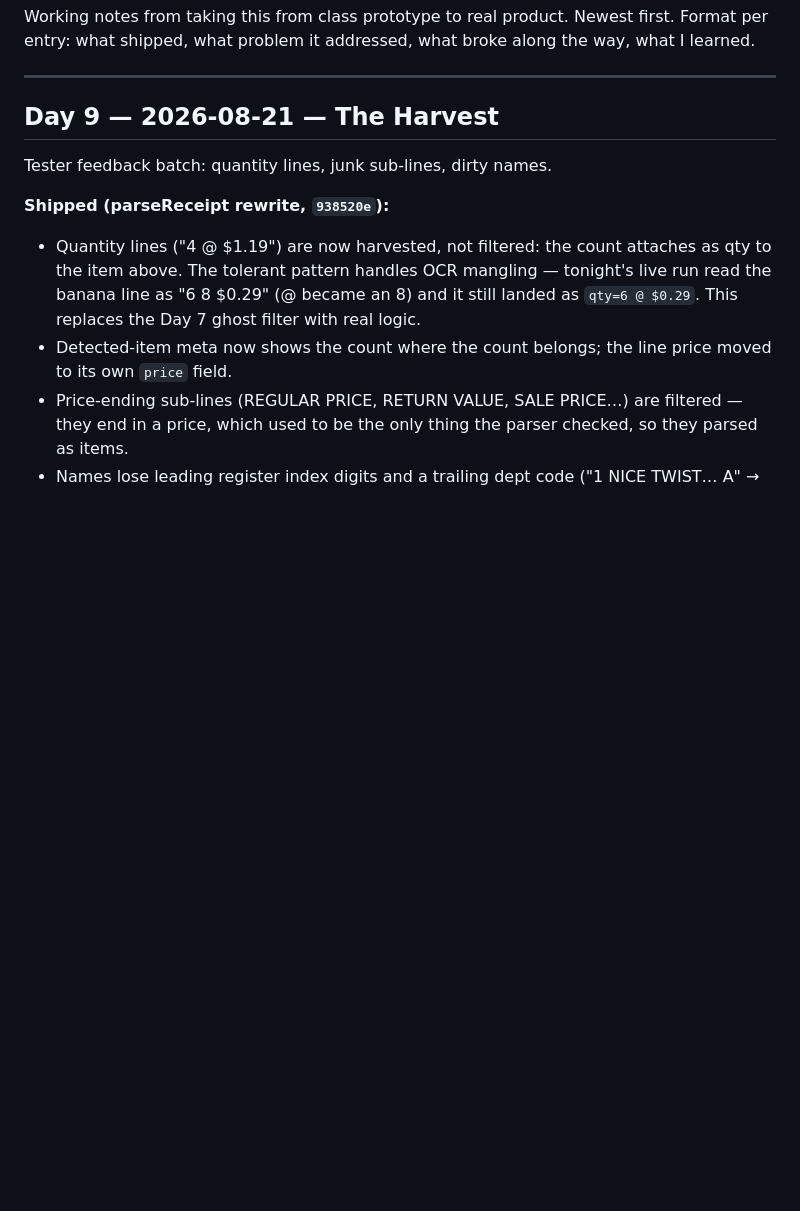
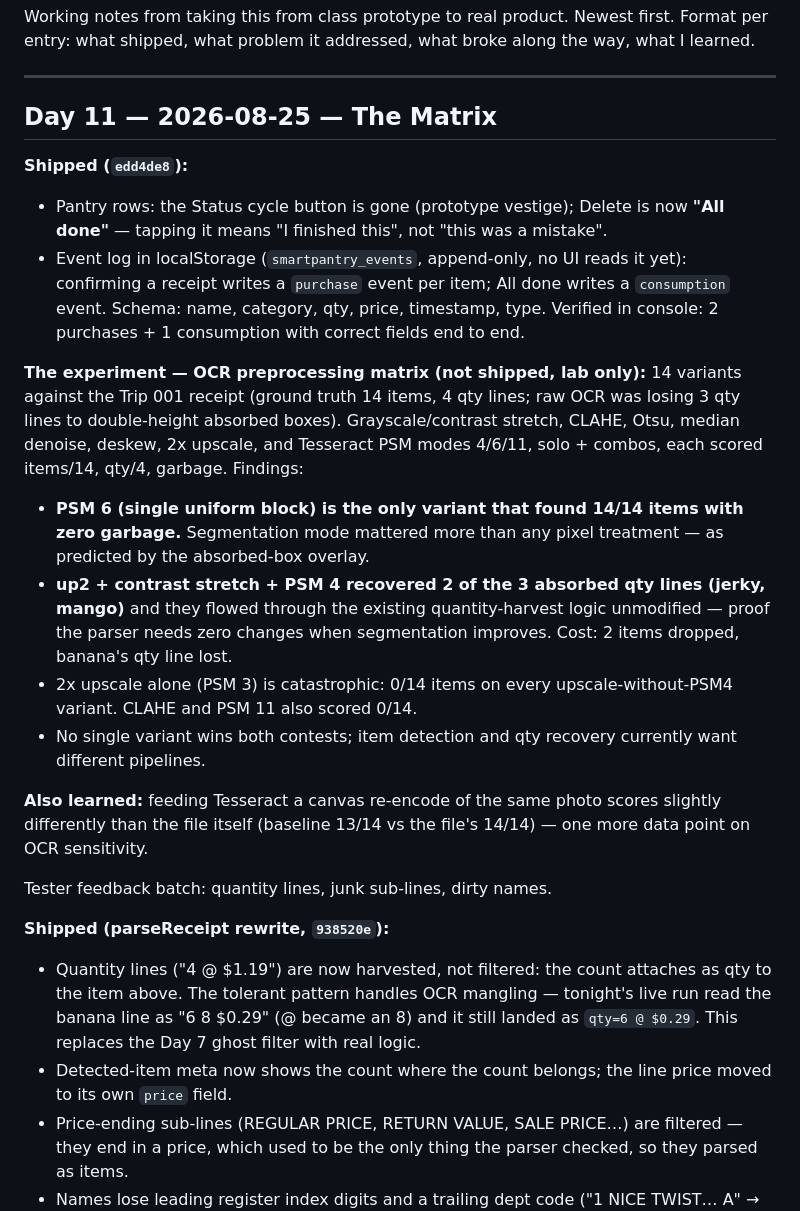
Before and after one commit to josephb333/SmartPantry, a Markdown page: Devlog.md, the part around the change. Drawn GitHub-style; blank space fills up the shorter version.

Commit message:
docs: devlog day 11, All done consumption flow and event log

```diff
--- a/Devlog.md
+++ b/Devlog.md
@@ -4,7 +4,41 @@ Working notes from taking this from class prototype to real product. Newest firs
 
 ---
 
-## Day 9 — 2026-08-21 — The Harvest
+## Day 11 — 2026-08-25 — The Matrix
+
+**Shipped (`edd4de8`):**
+- Pantry rows: the Status cycle button is gone (prototype vestige);
+  Delete is now **"All done"** — tapping it means "I finished this",
+  not "this was a mistake".
+- Event log in localStorage (`smartpantry_events`, append-only, no UI
+  reads it yet): confirming a receipt writes a `purchase` event per
+  item; All done writes a `consumption` event. Schema: name, category,
+  qty, price, timestamp, type. Verified in console: 2 purchases + 1
+  consumption with correct fields end to end.
+
+**The experiment — OCR preprocessing matrix (not shipped, lab only):**
+14 variants against the Trip 001 receipt (ground truth 14 items, 4 qty
+lines; raw OCR was losing 3 qty lines to double-height absorbed boxes).
+Grayscale/contrast stretch, CLAHE, Otsu, median denoise, deskew, 2x
+upscale, and Tesseract PSM modes 4/6/11, solo + combos, each scored
+items/14, qty/4, garbage. Findings:
+
+- **PSM 6 (single uniform block) is the only variant that found 14/14
+  items with zero garbage.** Segmentation mode mattered more than any
+  pixel treatment — as predicted by the absorbed-box overlay.
+- **up2 + contrast stretch + PSM 4 recovered 2 of the 3 absorbed qty
+  lines (jerky, mango)** and they flowed through the existing
+  quantity-harvest logic unmodified — proof the parser needs zero
+  changes when segmentation improves. Cost: 2 items dropped, banana's
+  qty line lost.
+- 2x upscale alone (PSM 3) is catastrophic: 0/14 items on every
+  upscale-without-PSM4 variant. CLAHE and PSM 11 also scored 0/14.
+- No single variant wins both contests; item detection and qty
+  recovery currently want different pipelines.
+
+**Also learned:** feeding Tesseract a canvas re-encode of the same
+photo scores slightly differently than the file itself (baseline
+13/14 vs the file's 14/14) — one more data point on OCR sensitivity.
 
 Tester feedback batch: quantity lines, junk sub-lines, dirty names.
 
```
